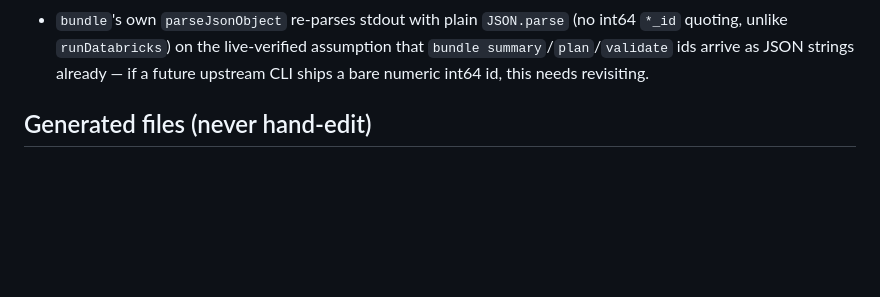
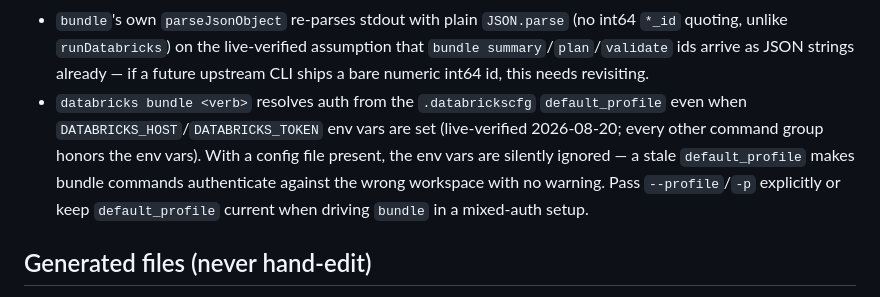
Before and after one commit to p33ves/databricks-axi, a Markdown page: AGENTS.md, the part around the change. Drawn GitHub-style; blank space fills up the shorter version.

Commit message:
docs: add bundle default_profile auth sharp edge to AGENTS.md (#90)

```diff
--- a/AGENTS.md
+++ b/AGENTS.md
@@ -327,6 +327,13 @@ run` at all: `run <resource_key>` resolves the key via `bundle summary`
   assumption that `bundle summary`/`plan`/`validate` ids arrive as JSON
   strings already — if a future upstream CLI ships a bare numeric int64 id,
   this needs revisiting.
+- `databricks bundle <verb>` resolves auth from the `.databrickscfg`
+  `default_profile` even when `DATABRICKS_HOST`/`DATABRICKS_TOKEN` env vars
+  are set (live-verified 2026-08-20; every other command group honors the
+  env vars). With a config file present, the env vars are silently ignored —
+  a stale `default_profile` makes bundle commands authenticate against the
+  wrong workspace with no warning. Pass `--profile`/`-p` explicitly or keep
+  `default_profile` current when driving `bundle` in a mixed-auth setup.
 
 ## Generated files (never hand-edit)
 
```
